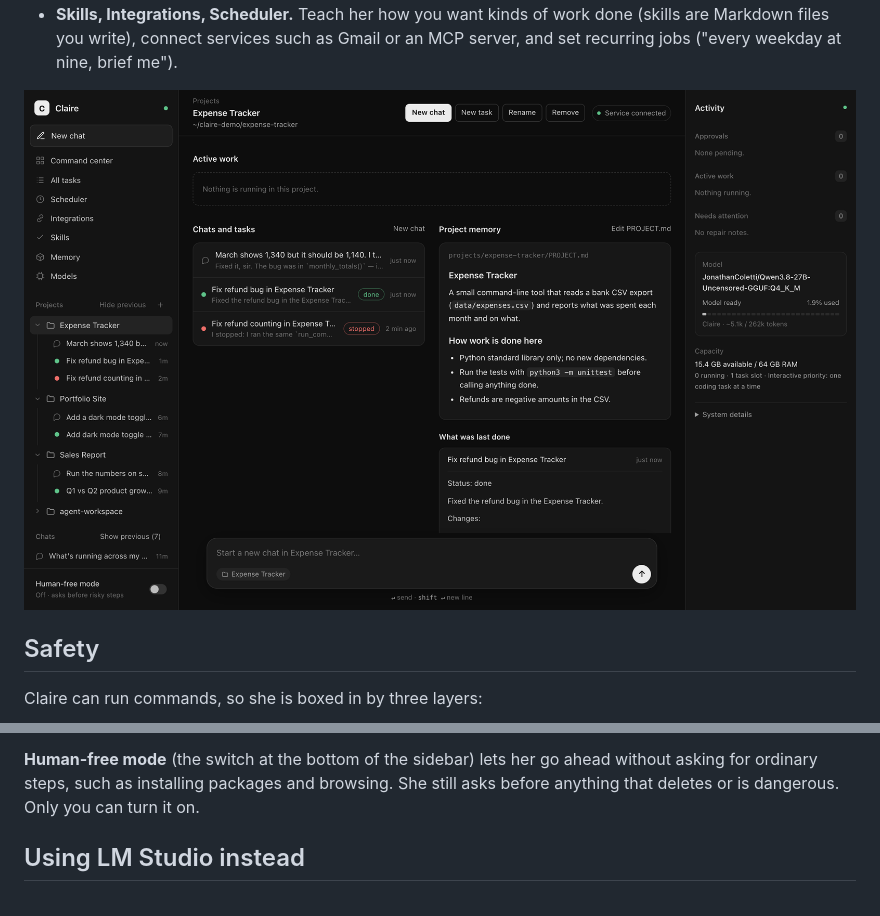
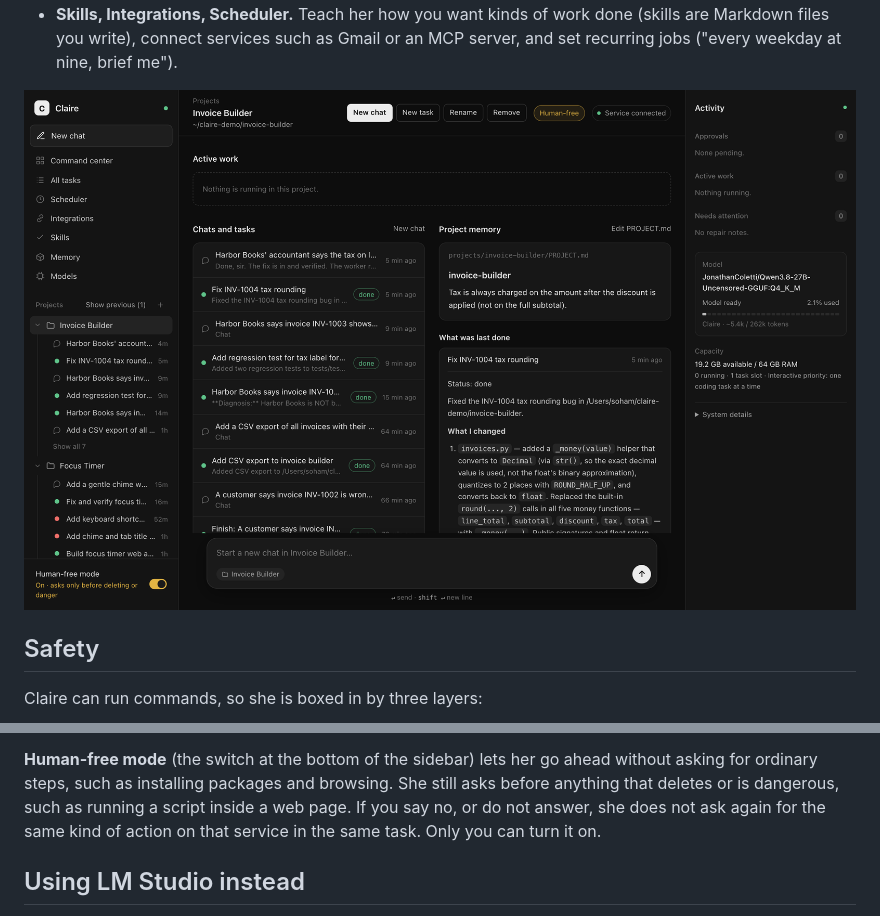
Before and after one commit to SohamNehra/Claire-V2, a Markdown page: GETTING_STARTED.md, 2 parts joined by grey strips. Rendered like a GitHub page; pictures changed too: docs/images/project.png.

```diff
--- a/GETTING_STARTED.md
+++ b/GETTING_STARTED.md
@@ -189,7 +189,9 @@ Claire can run commands, so she is boxed in by three layers:
 
 **Human-free mode** (the switch at the bottom of the sidebar) lets her go ahead
 without asking for ordinary steps, such as installing packages and browsing.
-She still asks before anything that deletes or is dangerous. Only you can turn
+She still asks before anything that deletes or is dangerous, such as running a
+script inside a web page. If you say no, or do not answer, she does not ask again
+for the same kind of action on that service in the same task. Only you can turn
 it on.
 
 ## Using LM Studio instead
```
Also changed, not shown: other parts of GETTING_STARTED.md (+2 -2 lines), README.md (+17 -6 lines), docs/images/build.png (added), docs/images/chat.png, docs/images/command-center.png, docs/images/focus-timer.png (added), 10 other files.
